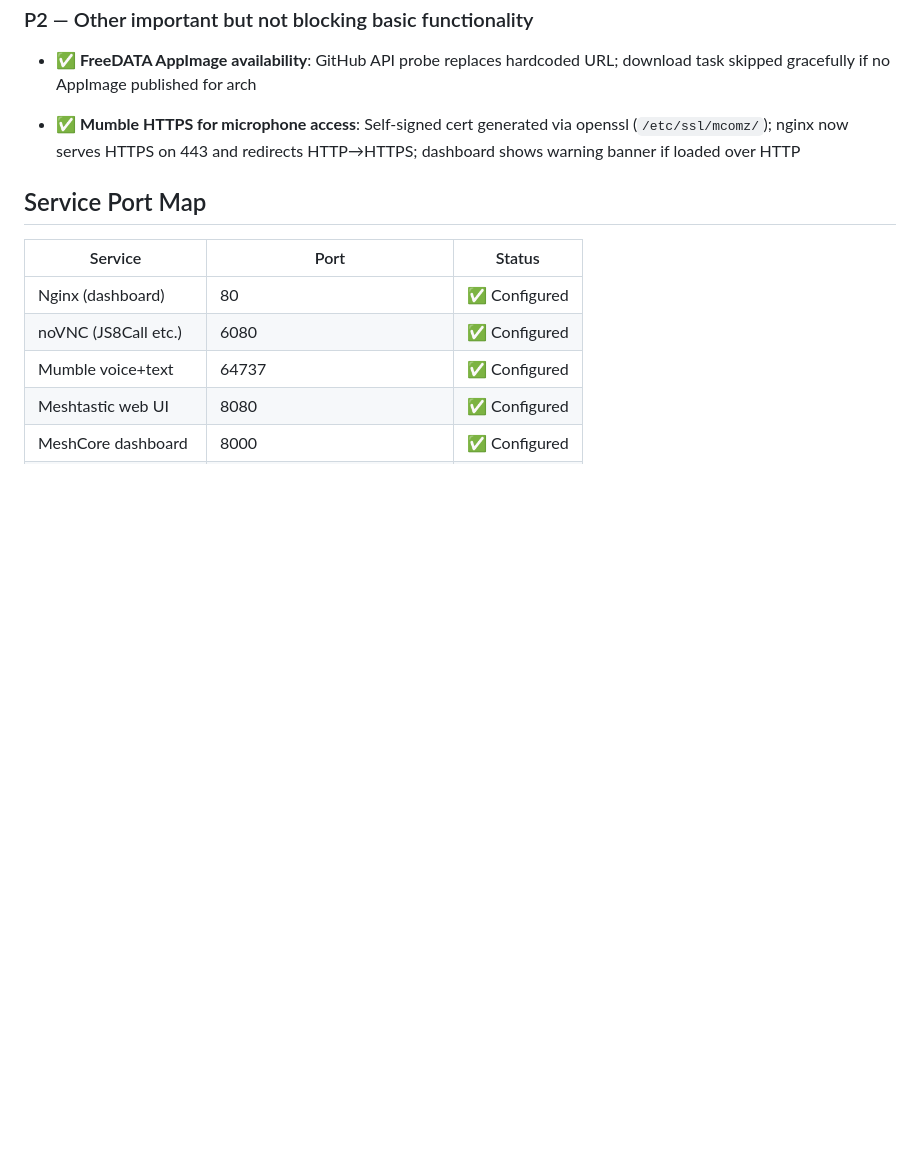
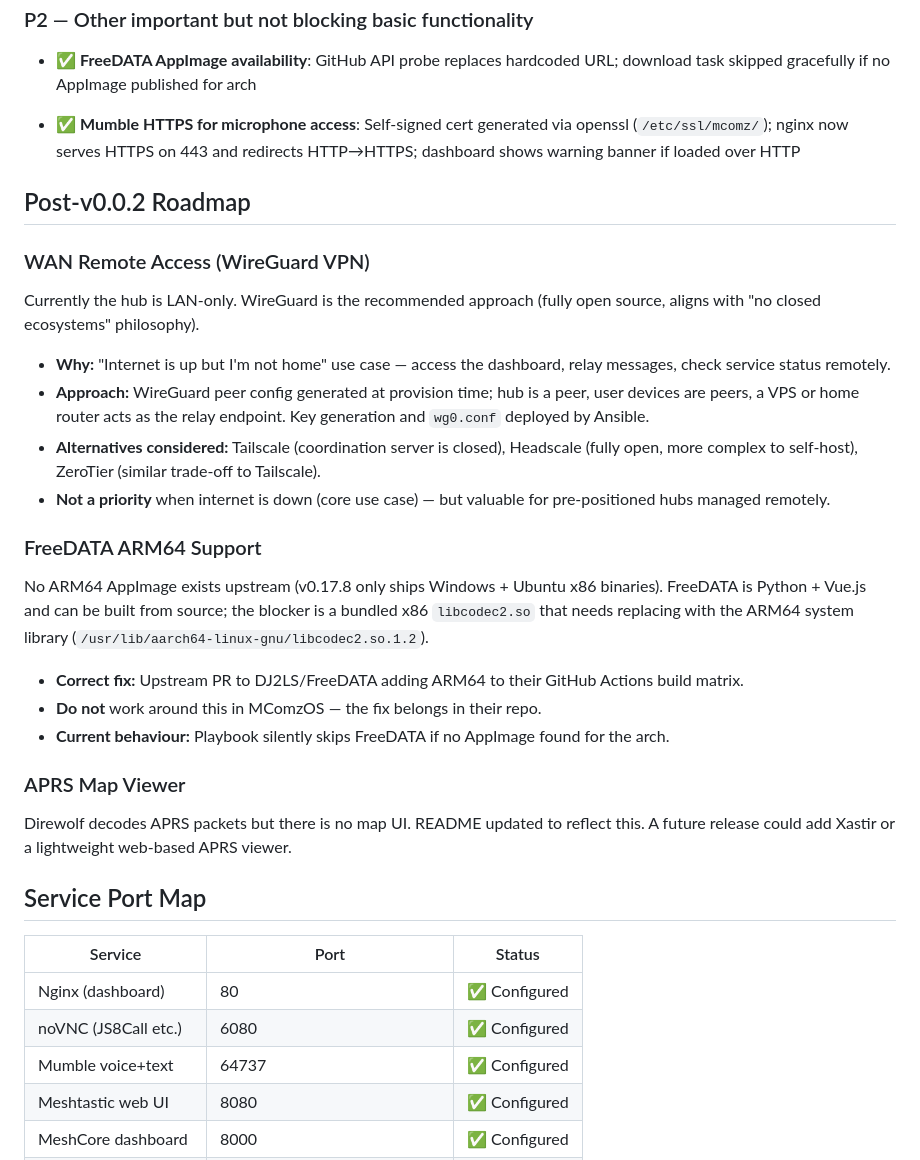
Before and after one commit to mcomz-org/MComzOS, a Markdown page: .claude/tasks/2026-04-05-buildable-playbook.md, the part around the change. Rendered like a GitHub page; blank space fills up the shorter version.

Commit message:
chore(roadmap): add post-v0.0.2 items to task file
- WireGuard WAN remote access (WireGuard preferred over Tailscale/ZeroTier
  for open-source alignment)
- FreeDATA ARM64: fix belongs upstream in DJ2LS/FreeDATA as a PR, not a
  workaround in MComzOS
- APRS map viewer (Xastir or web-based, future release)

Co-Authored-By: Claude Sonnet 4.6 <noreply@anthropic.com>

```diff
--- a/.claude/tasks/2026-04-05-buildable-playbook.md
+++ b/.claude/tasks/2026-04-05-buildable-playbook.md
@@ -143,6 +143,26 @@
 
 - ✅ **Mumble HTTPS for microphone access**: Self-signed cert generated via openssl (`/etc/ssl/mcomz/`); nginx now serves HTTPS on 443 and redirects HTTP→HTTPS; dashboard shows warning banner if loaded over HTTP
 
+## Post-v0.0.2 Roadmap
+
+### WAN Remote Access (WireGuard VPN)
+Currently the hub is LAN-only. WireGuard is the recommended approach (fully open source, aligns with "no closed ecosystems" philosophy).
+
+- **Why:** "Internet is up but I'm not home" use case — access the dashboard, relay messages, check service status remotely.
+- **Approach:** WireGuard peer config generated at provision time; hub is a peer, user devices are peers, a VPS or home router acts as the relay endpoint. Key generation and `wg0.conf` deployed by Ansible.
+- **Alternatives considered:** Tailscale (coordination server is closed), Headscale (fully open, more complex to self-host), ZeroTier (similar trade-off to Tailscale).
+- **Not a priority** when internet is down (core use case) — but valuable for pre-positioned hubs managed remotely.
+
+### FreeDATA ARM64 Support
+No ARM64 AppImage exists upstream (v0.17.8 only ships Windows + Ubuntu x86 binaries). FreeDATA is Python + Vue.js and can be built from source; the blocker is a bundled x86 `libcodec2.so` that needs replacing with the ARM64 system library (`/usr/lib/aarch64-linux-gnu/libcodec2.so.1.2`).
+
+- **Correct fix:** Upstream PR to DJ2LS/FreeDATA adding ARM64 to their GitHub Actions build matrix.
+- **Do not** work around this in MComzOS — the fix belongs in their repo.
+- **Current behaviour:** Playbook silently skips FreeDATA if no AppImage found for the arch.
+
+### APRS Map Viewer
+Direwolf decodes APRS packets but there is no map UI. README updated to reflect this. A future release could add Xastir or a lightweight web-based APRS viewer.
+
 ## Service Port Map
 
 | Service | Port | Status |
```
